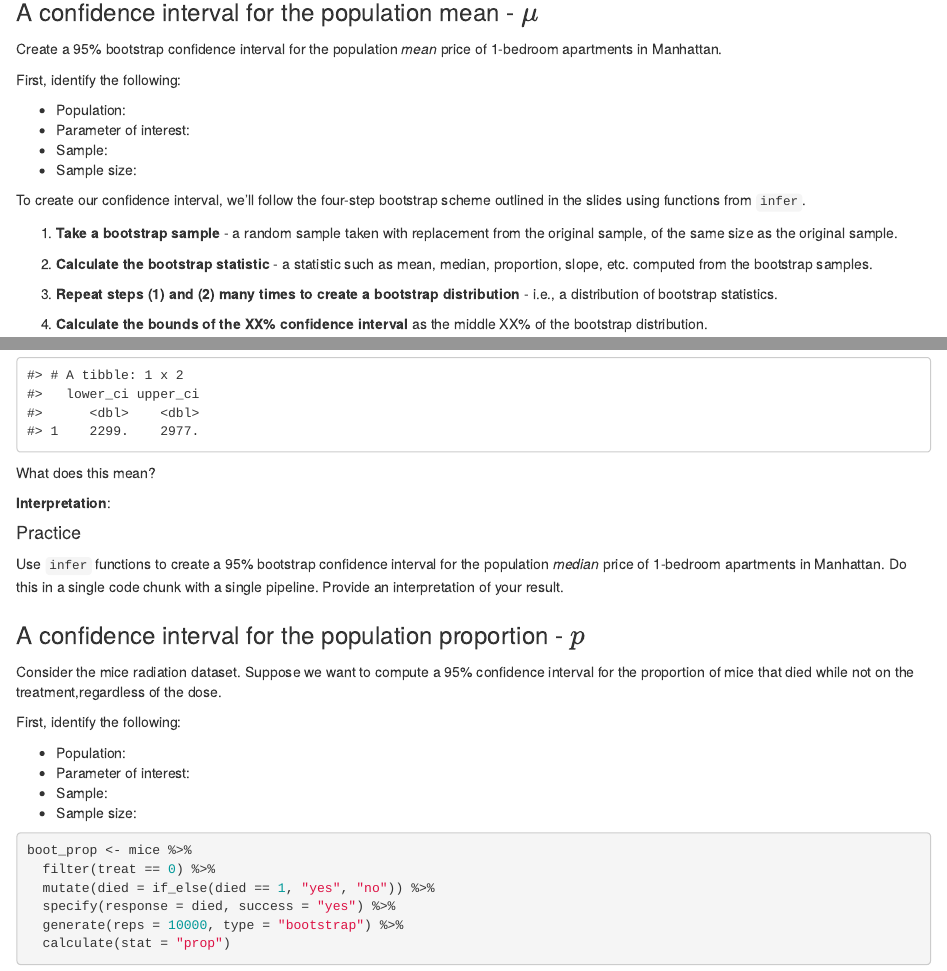
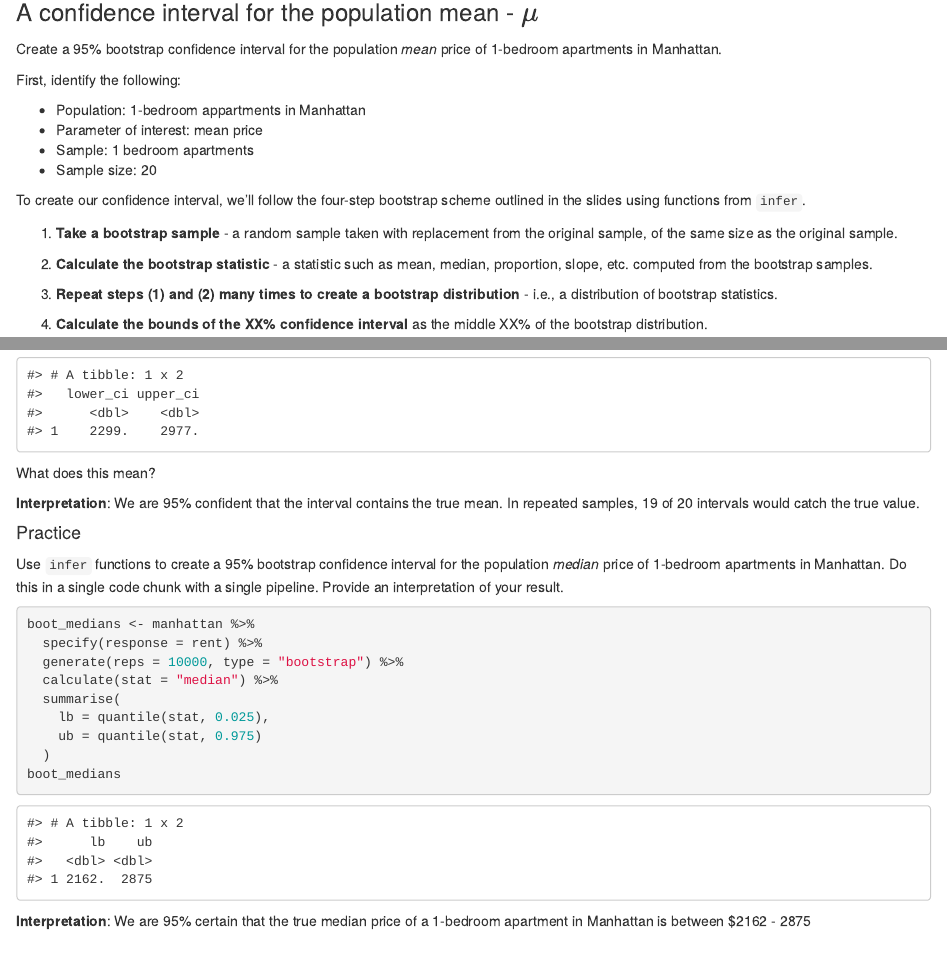
Before and after one commit to sta199-01-sp21/lecture-note-class-13-yingyu0208, an R Markdown document (lecturenotesclass13.Rmd): the page in a window 1100 px wide, from 4330 px down, and a second part further down, joined at a grey line. The pictures show the output file lecturenotesclass13.html that the author committed with the source, opened offline.

Commit message:
answered practice_1

````diff
--- a/lecturenotesclass13.Rmd
+++ b/lecturenotesclass13.Rmd
@@ -330,7 +330,7 @@ get_ci(boot_means, level = 0.95)
 
 What does this mean?
 
-**Interpretation**:
+**Interpretation**: We are 95% confident that the interval contains the true mean. In repeated samples, 19 of 20 intervals would catch the true value.
 
 #### Practice
 
@@ -338,9 +338,19 @@ Use `infer` functions to create a 95% bootstrap confidence interval for the
 population *median* price of 1-bedroom apartments in Manhattan. Do this in a
 single code chunk with a single pipeline. Provide an interpretation of your result.
 
-```{r practice_1}
+```{r practice_1 calculate_median}
+boot_medians <- manhattan %>%
+  specify(response = rent) %>%
+  generate(reps = 10000, type = "bootstrap") %>%
+  calculate(stat = "median") %>%
+  summarise(
+    lb = quantile(stat, 0.025),
+    ub = quantile(stat, 0.975)
+  )
+boot_medians
+```
 
-```
+**Interpretation**: We are 95% certain that the true median price of a  1-bedroom apartment in Manhattan is between $2162 - 2875
 
 ### A confidence interval for the population proportion - $p$
 
````
Also changed, not shown: lecturenotesclass13.html.
